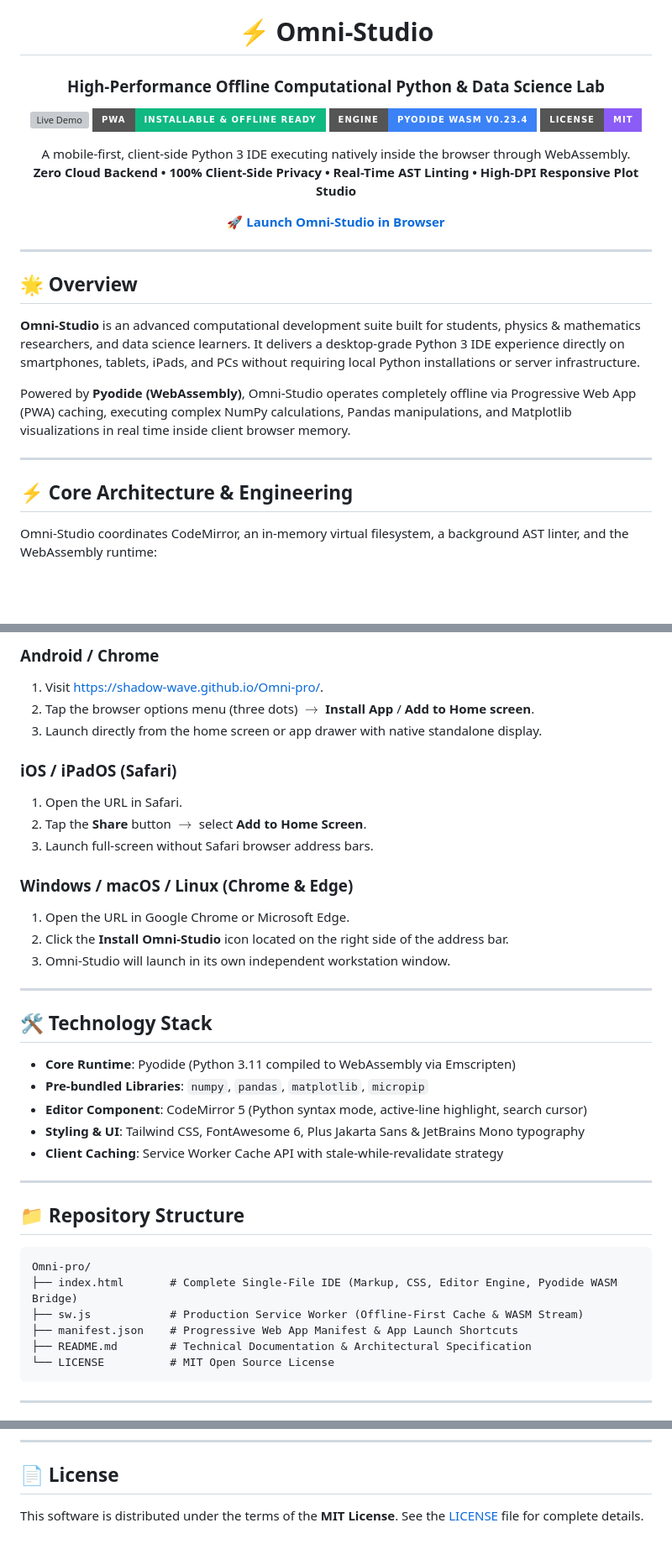
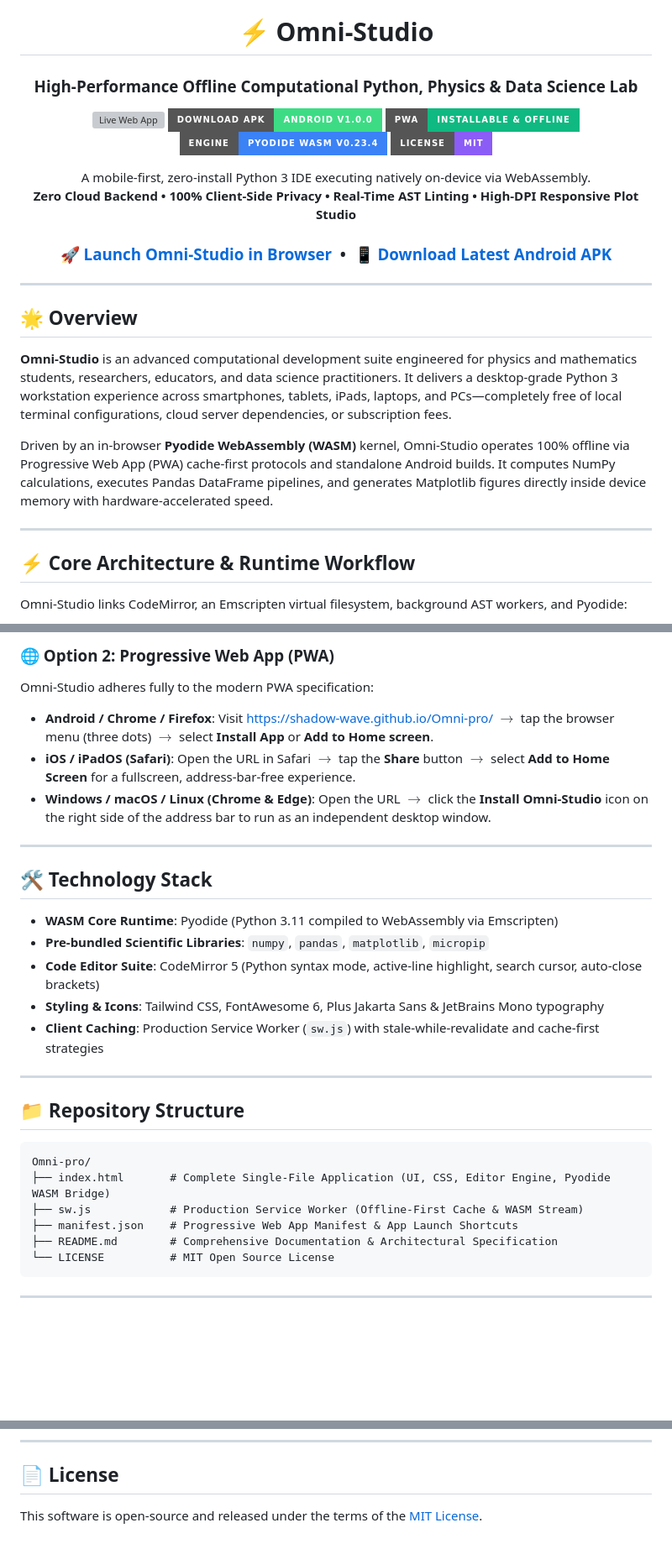
Before and after one commit to shadow-wave/Omni-pro, a Markdown page: README.md, 3 parts joined by grey strips. Shown at 84% size. Drawn GitHub-style; badges without logos; blank space fills up the shorter version; grey boxes are pictures that could not be loaded.

````diff
--- a/README.md
+++ b/README.md
@@ -1,19 +1,20 @@
 <div align="center">
 
 # ⚡ Omni-Studio
-### High-Performance Offline Computational Python & Data Science Lab
+### High-Performance Offline Computational Python, Physics & Data Science Lab
 
-[![Live Demo](https://img.shields.io/badge/Live_App-shadow--wave.github.io%2FOmni--pro-6366f1?style=for-the-badge&logo=googlechrome&logoColor=white)](https://shadow-wave.github.io/Omni-pro/)
-[![PWA Status](https://img.shields.io/badge/PWA-Installable_%26_Offline_Ready-10b981?style=for-the-badge&logo=pwa&logoColor=white)](https://shadow-wave.github.io/Omni-pro/)
+[![Live Web App](https://img.shields.io/badge/Live_App-shadow--wave.github.io%2FOmni--pro-6366f1?style=for-the-badge&logo=googlechrome&logoColor=white)](https://shadow-wave.github.io/Omni-pro/)
+[![Download Android APK](https://img.shields.io/badge/Download_APK-Android_v1.0.0-3DDC84?style=for-the-badge&logo=android&logoColor=white)](https://github.com/shadow-wave/Omni-pro/releases/latest)
+[![PWA Status](https://img.shields.io/badge/PWA-Installable_%26_Offline-10b981?style=for-the-badge&logo=pwa&logoColor=white)](https://shadow-wave.github.io/Omni-pro/)
 [![WebAssembly Engine](https://img.shields.io/badge/Engine-Pyodide_WASM_v0.23.4-3b82f6?style=for-the-badge&logo=webassembly&logoColor=white)](https://pyodide.org/)
 [![License: MIT](https://img.shields.io/badge/License-MIT-8b5cf6?style=for-the-badge)](LICENSE)
 
 <p align="center">
-  A mobile-first, client-side Python 3 IDE executing natively inside the browser through WebAssembly.<br>
+  A mobile-first, zero-install Python 3 IDE executing natively on-device via WebAssembly.<br>
   <b>Zero Cloud Backend • 100% Client-Side Privacy • Real-Time AST Linting • High-DPI Responsive Plot Studio</b>
 </p>
 
-[🚀 **Launch Omni-Studio in Browser**](https://shadow-wave.github.io/Omni-pro/)
+### [🚀 **Launch Omni-Studio in Browser**](https://shadow-wave.github.io/Omni-pro/) &nbsp;&bull;&nbsp; [📱 **Download Latest Android APK**](https://github.com/shadow-wave/Omni-pro/releases/latest)
 
 ---
 
@@ -21,15 +22,15 @@
 
 ## 🌟 Overview
 
-**Omni-Studio** is an advanced computational development suite built for students, physics & mathematics researchers, and data science learners. It delivers a desktop-grade Python 3 IDE experience directly on smartphones, tablets, iPads, and PCs without requiring local Python installations or server infrastructure.
+**Omni-Studio** is an advanced computational development suite engineered for physics and mathematics students, researchers, educators, and data science practitioners. It delivers a desktop-grade Python 3 workstation experience across smartphones, tablets, iPads, laptops, and PCs—completely free of local terminal configurations, cloud server dependencies, or subscription fees.
 
-Powered by **Pyodide (WebAssembly)**, Omni-Studio operates completely offline via Progressive Web App (PWA) caching, executing complex NumPy calculations, Pandas manipulations, and Matplotlib visualizations in real time inside client browser memory.
+Driven by an in-browser **Pyodide WebAssembly (WASM)** kernel, Omni-Studio operates 100% offline via Progressive Web App (PWA) cache-first protocols and standalone Android builds. It computes NumPy calculations, executes Pandas DataFrame pipelines, and generates Matplotlib figures directly inside device memory with hardware-accelerated speed.
 
 ---
 
-## ⚡ Core Architecture & Engineering
+## ⚡ Core Architecture & Runtime Workflow
 
-Omni-Studio coordinates CodeMirror, an in-memory virtual filesystem, a background AST linter, and the WebAssembly runtime:
+Omni-Studio links CodeMirror, an Emscripten virtual filesystem, background AST workers, and Pyodide:
 
 ```mermaid
 graph TD
@@ -141,28 +153,19 @@ Omni-Studio functions as a fully offline Progressive Web App. Once loaded, all d
 
-### Android / Chrome
-1. Visit [https://shadow-wave.github.io/Omni-pro/](https://shadow-wave.github.io/Omni-pro/).
-2. Tap the browser options menu (three dots) $\rightarrow$ **Install App** / **Add to Home screen**.
-3. Launch directly from the home screen or app drawer with native standalone display.
-
-### iOS / iPadOS (Safari)
-1. Open the URL in Safari.
-2. Tap the **Share** button $\rightarrow$ select **Add to Home Screen**.
-3. Launch full-screen without Safari browser address bars.
-
-### Windows / macOS / Linux (Chrome & Edge)
-1. Open the URL in Google Chrome or Microsoft Edge.
-2. Click the **Install Omni-Studio** icon located on the right side of the address bar.
-3. Omni-Studio will launch in its own independent workstation window.
+### 🌐 Option 2: Progressive Web App (PWA)
+Omni-Studio adheres fully to the modern PWA specification:
+* **Android / Chrome / Firefox**: Visit [https://shadow-wave.github.io/Omni-pro/](https://shadow-wave.github.io/Omni-pro/) $\rightarrow$ tap the browser menu (three dots) $\rightarrow$ select **Install App** or **Add to Home screen**.
+* **iOS / iPadOS (Safari)**: Open the URL in Safari $\rightarrow$ tap the **Share** button $\rightarrow$ select **Add to Home Screen** for a fullscreen, address-bar-free experience.
+* **Windows / macOS / Linux (Chrome & Edge)**: Open the URL $\rightarrow$ click the **Install Omni-Studio** icon on the right side of the address bar to run as an independent desktop window.
 
 ---
 
 ## 🛠️ Technology Stack
 
-* **Core Runtime**: Pyodide (Python 3.11 compiled to WebAssembly via Emscripten)
-* **Pre-bundled Libraries**: `numpy`, `pandas`, `matplotlib`, `micropip`
-* **Editor Component**: CodeMirror 5 (Python syntax mode, active-line highlight, search cursor)
-* **Styling & UI**: Tailwind CSS, FontAwesome 6, Plus Jakarta Sans & JetBrains Mono typography
-* **Client Caching**: Service Worker Cache API with stale-while-revalidate strategy
+* **WASM Core Runtime**: Pyodide (Python 3.11 compiled to WebAssembly via Emscripten)
+* **Pre-bundled Scientific Libraries**: `numpy`, `pandas`, `matplotlib`, `micropip`
+* **Code Editor Suite**: CodeMirror 5 (Python syntax mode, active-line highlight, search cursor, auto-close brackets)
+* **Styling & Icons**: Tailwind CSS, FontAwesome 6, Plus Jakarta Sans & JetBrains Mono typography
+* **Client Caching**: Production Service Worker (`sw.js`) with stale-while-revalidate and cache-first strategies
 
 ---
 
@@ -170,10 +173,10 @@ Omni-Studio functions as a fully offline Progressive Web App. Once loaded, all d
 
 ```text
 Omni-pro/
-├── index.html       # Complete Single-File IDE (Markup, CSS, Editor Engine, Pyodide WASM Bridge)
+├── index.html       # Complete Single-File Application (UI, CSS, Editor Engine, Pyodide WASM Bridge)
 ├── sw.js            # Production Service Worker (Offline-First Cache & WASM Stream)
 ├── manifest.json    # Progressive Web App Manifest & App Launch Shortcuts
-├── README.md        # Technical Documentation & Architectural Specification
+├── README.md        # Comprehensive Documentation & Architectural Specification
 └── LICENSE          # MIT Open Source License
 ```
 
@@ -191,4 +194,4 @@ Repository: [shadow-wave/Omni-pro](https://github.com/shadow-wave/Omni-pro)
 
 ## 📄 License
 
-This software is distributed under the terms of the **MIT License**. See the [LICENSE](LICENSE) file for complete details.
+This software is open-source and released under the terms of the [MIT License](LICENSE).
````
Also changed, not shown: other parts of README.md (+69 -58 lines).
